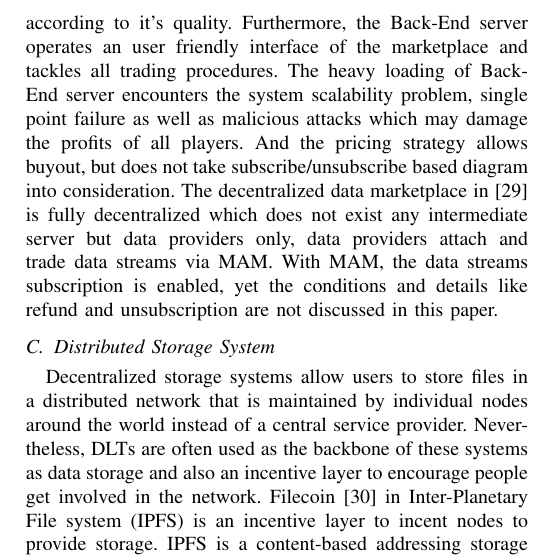
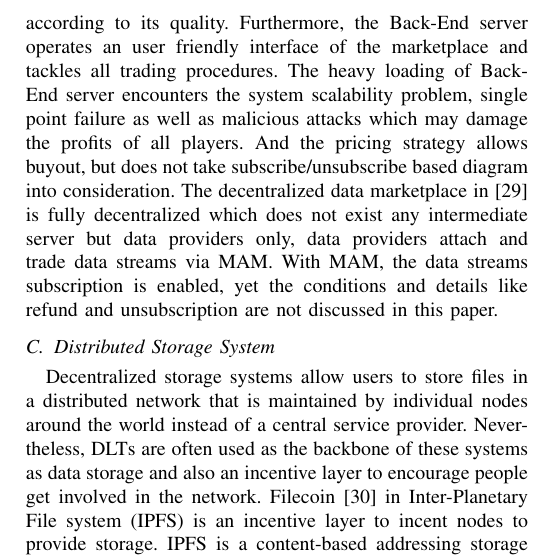
Before and after one commit to jkrvivian/MyThesis, a LaTeX paper (paper.tex): part of one column of page 4 of 9, cut so that both start at the same text. Compiled offline with pdfLaTeX; a missing font is replaced by an installed copy or a similar font; a LaTeX package or settings file that is missing is left out.

Commit message:
Fix typo

```diff
--- a/paper.tex
+++ b/paper.tex
@@ -113,7 +113,7 @@ In the following researches, Masked Authenticated Messaging (MAM)\cite{MAM} is r
 
 Researches below adopt MAM as data storage and a secure data transmission layer. The industrial data marketplace\cite{IOTAIdustryMarketplace} proposed by IOTA Foundation targets for IoT data streams trading. Service requesters call for proposal of interested data and accept/reject proposals from service providers. After a proposal is accepted, the requesters can access data streams stored via MAM and pay providers in IOTA tokens. This proposal matching and trading procedure can be automated without any human guidance\cite{IOTAIdustryMarketplaceWithoutHuman}. Nevertheless, this trading model does not take into account the refund and unsubscribe mechanism, the service requesters still need to pay even if they want to unsubscribe or the data does not meet expectations.
 
-O. Lamtzidis and J. Gialelis \cite{IOTASensorNode} proposed a distributed sensor node system to exchange data and establish a data monetization economy paradigm. The Back-End server helps sensor nodes to accelerate data uploads to MAM, manages keys and metadatas of data streams, and evaluates data price according to it's quality. Furthermore, the Back-End server operates an user friendly interface of the marketplace and tackles all trading procedures. The heavy loading of Back-End server encounters the system scalability problem, single point failure as well as malicious attacks which may damage the profits of all players. And the pricing strategy allows buyout, but does not take subscribe/unsubscribe based diagram into consideration. The decentralized data marketplace in \cite{DDMSmartCities} is fully decentralized which does not exist any intermediate server but data providers only, data providers attach and trade data streams via MAM. With MAM, the data streams subscription is enabled, yet the conditions and details like refund and unsubscription are not discussed in this paper.
+O. Lamtzidis and J. Gialelis \cite{IOTASensorNode} proposed a distributed sensor node system to exchange data and establish a data monetization economy paradigm. The Back-End server helps sensor nodes to accelerate data uploads to MAM, manages keys and metadatas of data streams, and evaluates data price according to its quality. Furthermore, the Back-End server operates an user friendly interface of the marketplace and tackles all trading procedures. The heavy loading of Back-End server encounters the system scalability problem, single point failure as well as malicious attacks which may damage the profits of all players. And the pricing strategy allows buyout, but does not take subscribe/unsubscribe based diagram into consideration. The decentralized data marketplace in \cite{DDMSmartCities} is fully decentralized which does not exist any intermediate server but data providers only, data providers attach and trade data streams via MAM. With MAM, the data streams subscription is enabled, yet the conditions and details like refund and unsubscription are not discussed in this paper.
 
 \subsection{Distributed Storage System}
 Decentralized storage systems allow users to store files in a distributed network that is maintained by individual nodes around the world instead of a central service provider. Nevertheless, DLTs are often used as the backbone of these systems as data storage and also an incentive layer to encourage people get involved in the network. Filecoin \cite{FileCoin} in Inter-Planetary File system (IPFS) is an incentive layer to incent nodes to provide storage. IPFS is a content-based addressing storage model in a peer-to-peer network, which users can obtain the data with the unique hash value through the network. However, no cryptographic system is applied for user-uploaded files. Sia\cite{Sia} splits the uploaded file into multiple data segments encrypted with the owner's private key, then cipher text is sent to the Sia nodes that rent the storage in Siacoin through smart contracts. Files are duplicated in multiple nodes to prevent data loss.
```
